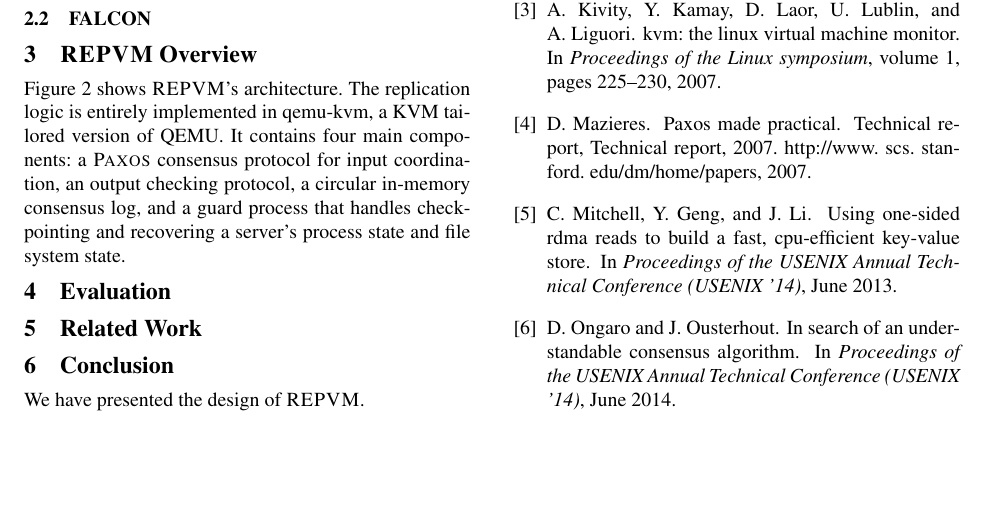
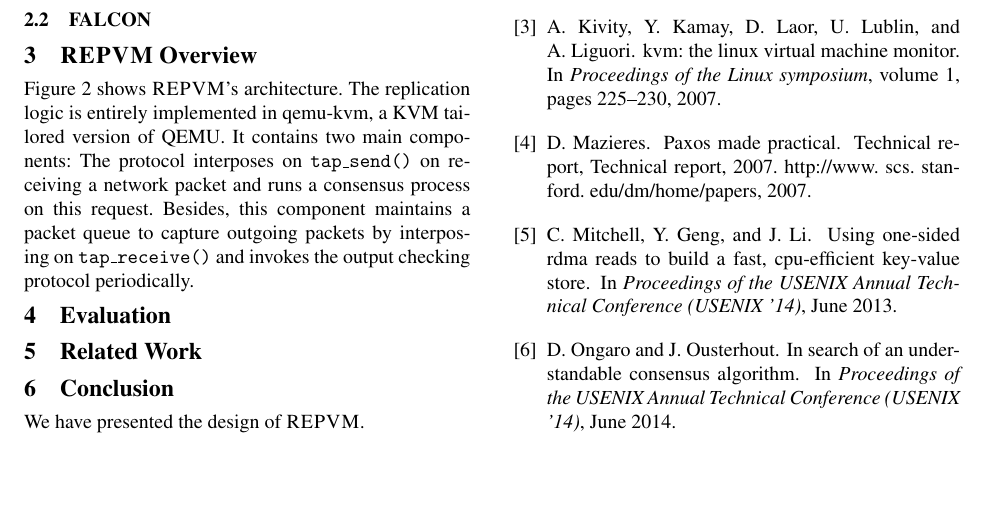
Before and after one commit to yining0417/CloudCom, a LaTeX paper (paper.tex, which reads arch.tex): part of page 2 of 2, cut so that both start at the same text. Compiled offline with pdfLaTeX; a LaTeX package or settings file that is missing is left out.

Commit message:
Update arch.tex

```diff
--- a/arch.tex
+++ b/arch.tex
@@ -2,10 +2,11 @@
 
 Figure 2 shows \xxx's architecture. The replication logic is entirely
 implemented in qemu-kvm, a KVM tailored version of QEMU. It contains
-four main components: a \paxos consensus protocol for input coordination,
-an output checking protocol, a circular in-memory consensus log, and a
-guard process that handles checkpointing and recovering a server's process
-state and file system state.
+two main components:
+The protocol interposes on \tapsend on receiving a network packet and runs
+a consensus process on this request. Besides, this component maintains a
+packet queue to capture outgoing packets by interposing on \taprecv and invokes
+the output checking protocol periodically.
 
 % On receiving a packet, QEMU calls tap_send()
 % On sending a packet, QEMU calls tap_receive()
```
